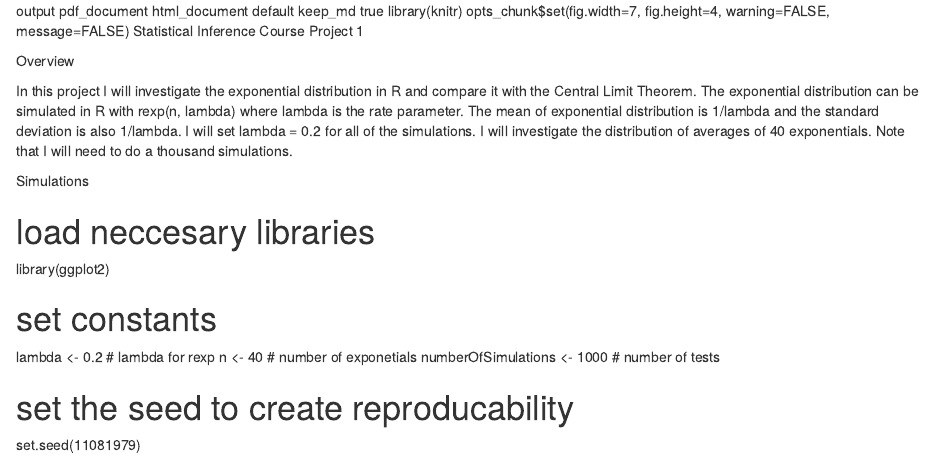
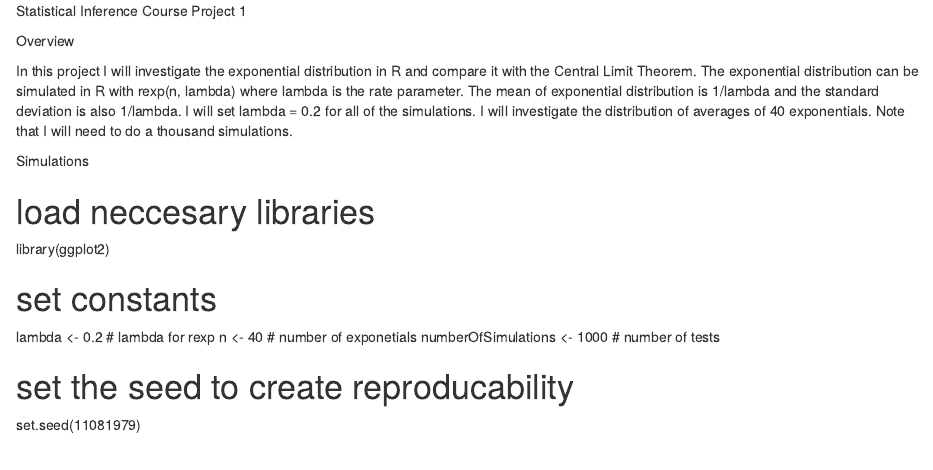
Before and after one commit to Rashmitha2016/Statistical_Inference_Project, an R Markdown document (Project_1.Rmd): the page in a window 1100 px wide, from its top. Rendered offline with R 4.5, knitr and Pandoc, with nearby package versions.

Commit message:
Update Project_1.Rmd

```diff
--- a/Project_1.Rmd
+++ b/Project_1.Rmd
@@ -1,10 +1,4 @@
-output
-pdf_document	html_document
-default
-keep_md
-true
-library(knitr)
-opts_chunk$set(fig.width=7, fig.height=4, warning=FALSE, message=FALSE)
+
 Statistical Inference Course Project 1
 
 Overview
```
